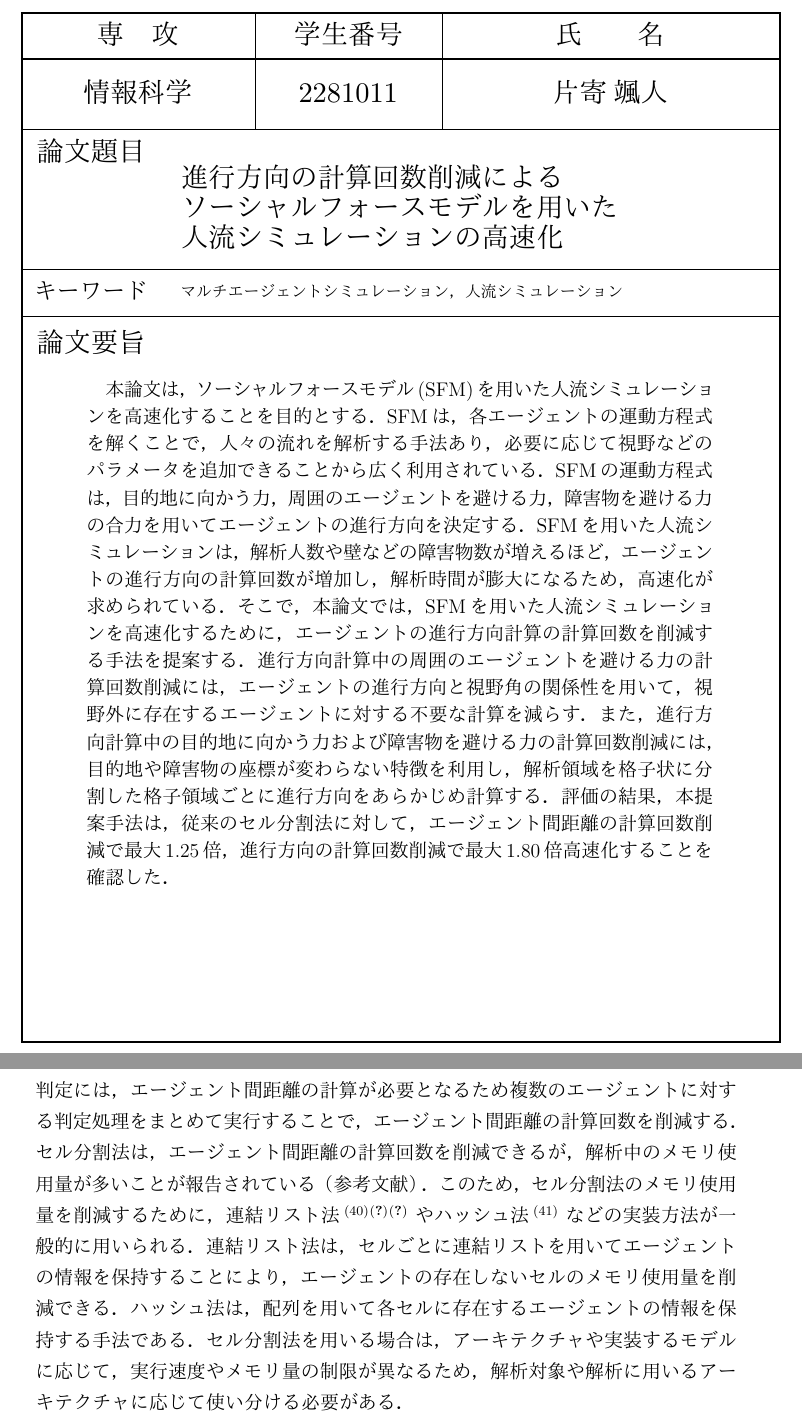
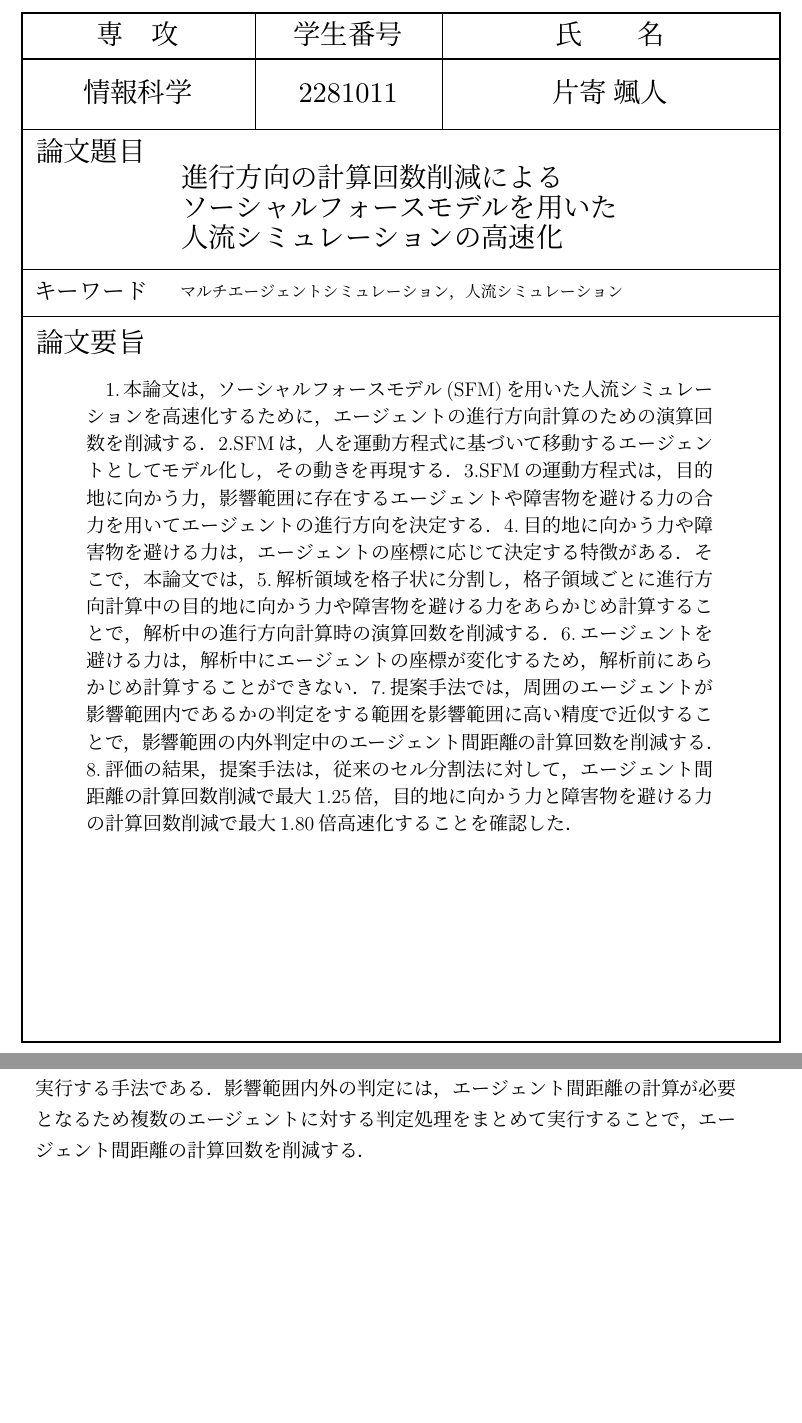
Before and after one commit to payao8810/shuron, a LaTeX document (main.tex, which reads 1_intro.tex, 2_background.tex, abstract.tex): two parts of pages 2 and 12 of 82 before the commit and two parts of pages 2 and 11 of 80 after it, joined at a grey line, cut so that both start at the same text, the shorter picture padded with empty space. The pictures show the PDF file main.pdf that the author committed with the source.

Commit message:
添削前

```diff
--- a/1_intro.tex
+++ b/1_intro.tex
@@ -17,7 +16,5 @@
-エージェントとして解析する手法である．
+人流シミュレーションは，コンピュータ上で人をエージェントとして，人の動きを再現できる．
 人流シミュレーションの歩行者の再現(歩行者モデル)には，
 ネットワークモデルや
 フロアフィールドモデル\cite{floa_field3}\cite{floa_field1}\cite{floa_field2}，
 ソーシャルフォースモデル(SFM)\cite{helbing_sfm}などが提案されている．
-歩行者モデルのなかでも，SFMは，高密度時においても高い精度で解析ができることが
-報告されており\cite{???}，
@@ -32,11 +28,9 @@ SFMは，社会心理学的な要素と物理学的な要素で成り立つ運
-ごとに計算することで，人流の動きを解析する手法である．
-SFMの社会心理学的な要素は，周辺に存在する人を避ける動きである．
-また，SFMの物理学的な要素は，他の人と衝突した際に生じる動きである．
+SFMは，人を運動方程式に基づいて移動するエージェントとして人の動きを再現するモデルである．
 SFMの運動方程式は，目的地に向かう力，周囲のエージェントを避ける力，
 障害物を避ける力の合力を算出し，エージェントの進行方向や速度を計算する．
 SFMは，解析用途に応じてパラメータを追加することで，シミュレーション精度を
 高めることができる．
-例えば，避難時の人の流れを解析する際は，視野を再現するパラメータを追加し，
+例えば，人の流れを解析する際は，視野を再現するパラメータを追加し，
 SFMのシミュレーション精度を向上することが有効であると知られている
 \cite{siya_ex2}\cite{siya_ex3}\cite{siya_ex4}
 \cite{siya_ex5}\cite{siya_ex6}\cite{siya_ex7}．
@@ -44,14 +38,12 @@ SFMの運動方程式の計算は，時間ステップごとにすべてのエ
 計算するため，エージェント数の増加に応じて解析時間が膨大になることから
 高速化が求められている．
 
-
 \tensaku{\section{SFMの高速化技法}}
 一般的なSFMの高速化技法として，単位時間あたりの計算回数の増加や，
 モデルの単純化，
 エージェント間距離の計算回数の削減が行われている．
-
 SFMの単位時間あたりの計算回数を多くする手法には，GPU(Graphics Processing Unit)や
-MPI(Message Passing Interface)を用いた並列処理を用いることが一般的である
+MPI(Message Passing Interface)などを用いた並列処理を用いることが一般的である
 \cite{seru_sfm1}\cite{seru_sfm2}
 \cite{sfm_gpu1}\cite{sfm_gpu2}\cite{sfm_gpu3}\cite{sfm_gpu4}
 \cite{mpi1}\cite{mpi2}．
@@ -67,9 +55,7 @@ SFMの一次元化手法は，許容できる範囲の誤差で避難完了時
-出口付近などの滞留の再現度が低いことが報告されている
-\cite{1jigen_model2}．
-このため，本手法は，主に避難完了時間や人の流量を解析するために，
+SFMの1次元化手法は，出口付近などの滞留の再現度が低いことが報告
+\cite{1jigen_model2}されているため，主に避難完了時間や人の流量を解析するために，
 よく用いられている
 \cite{1jigen_katuyou}\cite{1jigen_model_ev1}\cite{1jigen_model_ev2}．
-
 エージェント間距離の計算回数の削減には，影響半径の設定や，
 セル分割法が提案されている\cite{cell1}\cite{cell2}．
 影響半径は，エージェント間の距離が大きくなるほど相互作用力が
@@ -81,21 +67,6 @@ SFMの一次元化手法は，許容できる範囲の誤差で避難完了時
 影響範囲内外の判定には，エージェント間距離の計算が必要となるため
 複数のエージェントに対する判定処理をまとめて実行することで，
 エージェント間距離の計算回数を削減する．
-セル分割法は，エージェント間距離の計算回数を削減できるが，
-解析中のメモリ使用量が多いことが報告されている（参考文献）．
-このため，セル分割法のメモリ使用量を削減するために，
-連結リスト法\cite{cell_book1}\cite{cell_book}\cite{cellrenketu}
-や
-ハッシュ法\cite{hash}
-などの実装方法が一般的に用いられる．
-連結リスト法は，セルごとに連結リストを用いてエージェントの
-情報を保持することにより，エージェントの存在しないセルの
-メモリ使用量を削減できる．
-ハッシュ法は，配列を用いて各セルに存在するエージェントの情報を
-保持する手法である．
-セル分割法を用いる場合は，アーキテクチャや実装するモデルに応じて，
-実行速度やメモリ量の制限が異なるため，解析対象や解析に用いる
-アーキテクチャに応じて使い分ける必要がある．
 
 \tensaku{\section{提案手法}}
 避難時を再現する人流シミュレーションは，解析人数や経由地や
--- a/2_background.tex
+++ b/2_background.tex
@@ -50,4 +50,3 @@
 \section{ソーシャルフォースモデル(SFM)}
 SFMは，人間の社会心理学的な要素と物理的な力を結びつけた動力学モデルであり，
 近傍のエージェントや壁といった障害物から受ける力によってエージェントの進行方向
-や速度を解く．本手法は，心理的変数が組み込まれているため，災害時の避難シミュ
--- a/abstract.tex
+++ b/abstract.tex
@@ -53,15 +53,16 @@ Reducing The Number of Traveling Direction Calculations \\to Speed up for Pedest
 \英文キーワード{Multi Agent Simulation,Pedestrian Simulation,Social Force Model}
 
 \和文論文要旨={
-①本論文は，ソーシャルフォースモデル(SFM)を用いた人流シミュレーションを高速化するために，
-②エージェントの進行方向の計算回数を削減する手法を提案する．
-③SFMは，人を運動方程式に基づいて移動するエージェントとしてモデル化し，その動きを再現する．
-④SFMの運動方程式は，目的地に向かう力，周囲のエージェントを避ける力，障害物を避ける力の合力を用いてエージェントの進行方向を決定する．
-⑤周囲のエージェントを避ける力は，影響範囲外のエージェントから受ける力を0とすることが一般的であるため，影響範囲外に対するエージェント間距離の計算が不要である．
-⑥また，目的地に向かう力および障害物を避ける力は，エージェントと目的地や障害物の距離に応じた大きさを受ける特徴がある．
-⑦そこで，提案手法では，進行方向と視野角の関係性や解析中に目的地と障害物の座標が変化しない特徴を利用し，進行方向計算中の力の計算回数を削減する．
-⑧評価の結果，本提案手法は，従来のセル分割法に対して，エージェント間距離の計算回数削減で最大1.25倍，目的地に向かう力と障害物を避ける力の計算回数削減で最大1.80倍高速化することを確認した．
+1.本論文は，ソーシャルフォースモデル(SFM)を用いた人流シミュレーションを高速化するために，エージェントの進行方向計算のための演算回数を削減する．
+2.SFMは，人を運動方程式に基づいて移動するエージェントとしてモデル化し，その動きを再現する．
+3.SFMの運動方程式は，目的地に向かう力，影響範囲に存在するエージェントや障害物を避ける力の合力を用いてエージェントの進行方向を決定する．
+4.目的地に向かう力や障害物を避ける力は，エージェントの座標に応じて決定する特徴がある．そこで，本論文では，
+5.解析領域を格子状に分割し，格子領域ごとに進行方向計算中の目的地に向かう力や障害物を避ける力をあらかじめ計算することで，解析中の進行方向計算時の演算回数を削減する．
+6.エージェントを避ける力は，解析中にエージェントの座標が変化するため，解析前にあらかじめ計算することができない．
+7.提案手法では，周囲のエージェントが影響範囲内であるかの判定をする範囲を影響範囲に高い精度で近似することで，影響範囲の内外判定中のエージェント間距離の計算回数を削減する．
+8.評価の結果，提案手法は，従来のセル分割法に対して，エージェント間距離の計算回数削減で最大1.25倍，目的地に向かう力と障害物を避ける力の計算回数削減で最大1.80倍高速化することを確認した．
 
+\if 0
 1.本論文は，ソーシャルフォースモデル(SFM)を用いた人流シミュレーションを高速化することを目的とする．
 2.SFMは，各エージェントの運動方程式を解くことで人々の流れを解析する手法あり，必要に応じて視野などのパラメータを追加できることから広く利用されている．
 3.SFMの運動方程式は，目的地に向かう力，周囲のエージェントを避ける力，障害物を避ける力の合力を用いてエージェントの進行方向を決定する．
```
Also changed, not shown: main.bbl, main.pdf, 1_intro.tex (24 more changed lines), 2_background.tex (4 more changed lines), abstract.tex (1 more changed lines), 1 other file.
